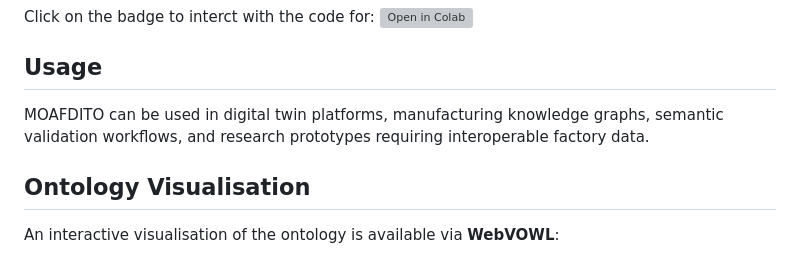
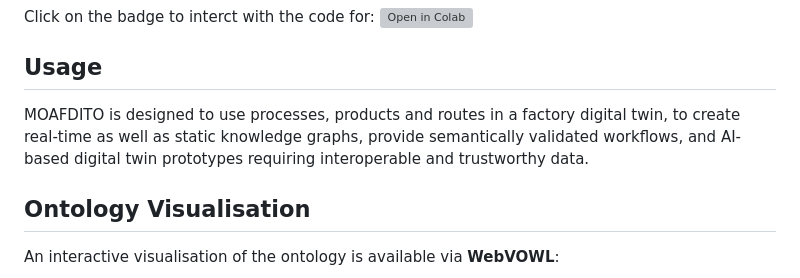
Before and after one commit to Z-Arghavan/MOAF-DiT, a Markdown page: readme.md, the part around the change. Rendered like a GitHub page; grey boxes are pictures that could not be loaded.

```diff
--- a/readme.md
+++ b/readme.md
@@ -33,7 +33,7 @@ https://colab.research.google.com/github/Z-Arghavan/MOAF-DiT/blob/main/Neuro-sym
 
 ## Usage
 
-MOAFDITO can be used in digital twin platforms, manufacturing knowledge graphs, semantic validation workflows, and research prototypes requiring interoperable factory data.
+MOAFDITO is designed to use processes, products and routes in a factory digital twin, to create real-time as well as static knowledge graphs, provide semantically validated workflows, and AI-based digital twin prototypes requiring interoperable and trustworthy data.
 
 ## Ontology Visualisation
 
```
